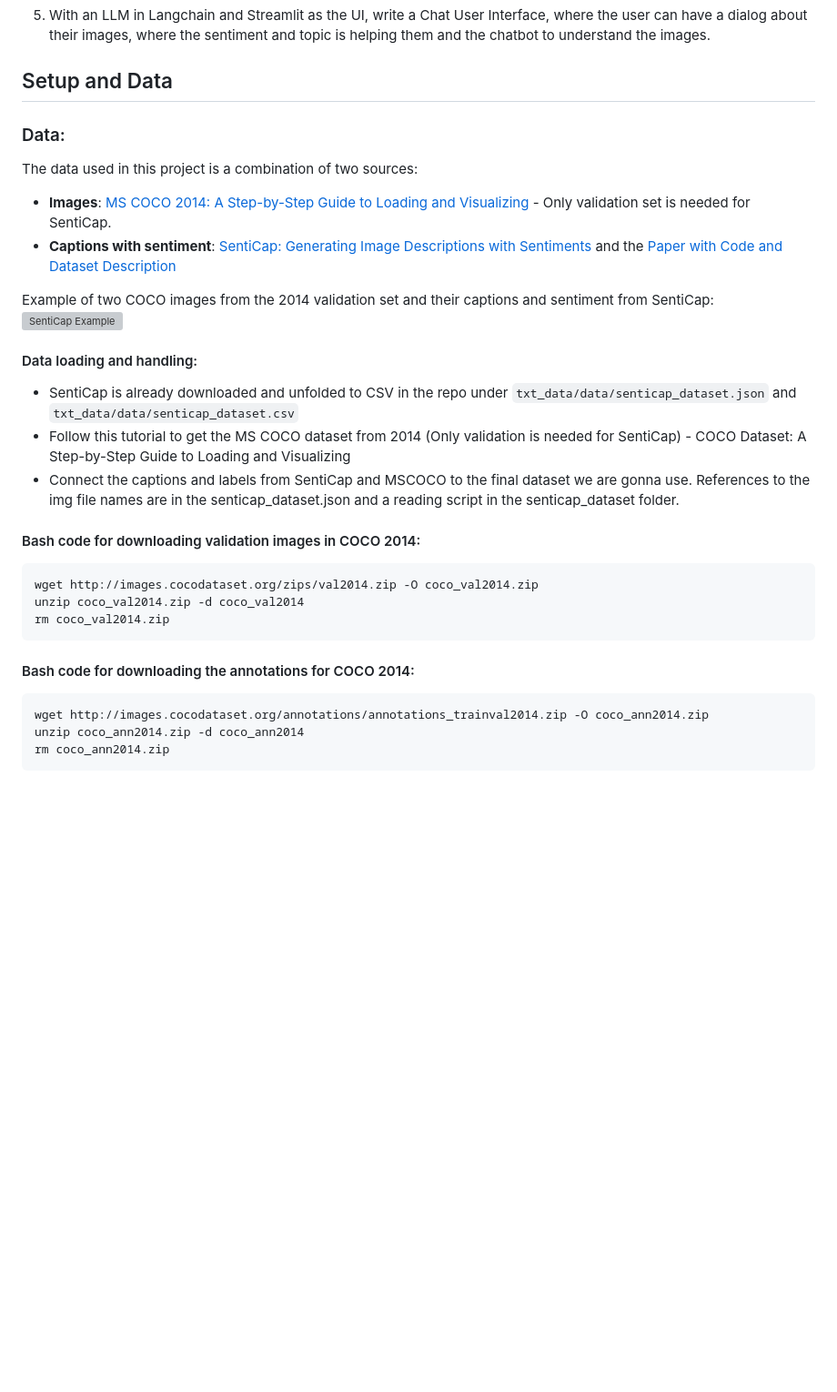
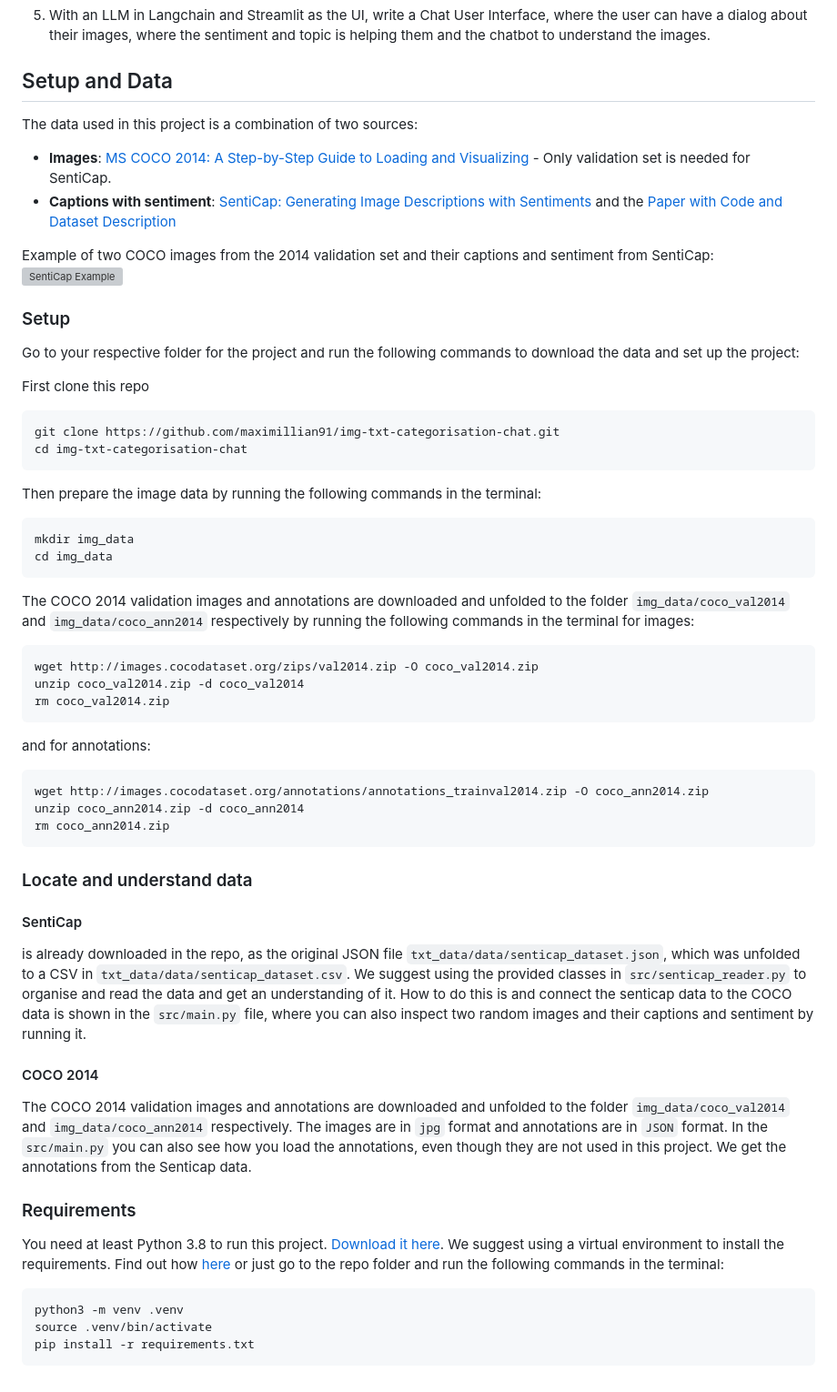
Before and after one commit to kris927b/img-txt-categorisation-chat, a Markdown page: README.md, the part around the change. Shown at 91% size. Drawn GitHub-style; blank space fills up the shorter version; grey boxes are pictures that could not be loaded.

Commit message:
update readme w setup and requirements

````diff
--- a/README.md
+++ b/README.md
@@ -20,7 +20,6 @@ All models available can be used to solve the task. These could be found on Hugg
 
 ## Setup and Data
 
-### Data:
 The data used in this project is a combination of two sources:
 - **Images**: [MS COCO 2014: A Step-by-Step Guide to Loading and Visualizing](https://machinelearningspace.com/coco-dataset-a-step-by-step-guide-to-loading-and-visualizing/) - Only validation set is needed for SentiCap.
 - **Captions with sentiment**: [SentiCap: Generating Image Descriptions with Sentiments](http://users.cecs.anu.edu.au/~u4534172/senticap.html) and the [Paper with Code and Dataset Description](https://paperswithcode.com/dataset/senticap)
@@ -28,21 +27,50 @@ The data used in this project is a combination of two sources:
 Example of two COCO images from the 2014 validation set and their captions and sentiment from SentiCap:
 ![SentiCap Example](example_img_sent_cap.png)
 
-#### Data loading and handling:
-- SentiCap is already downloaded and unfolded to CSV in the repo under `txt_data/data/senticap_dataset.json` and `txt_data/data/senticap_dataset.csv`
-- Follow this tutorial to get the MS COCO dataset from 2014 (Only validation is needed for SentiCap) - COCO Dataset: A Step-by-Step Guide to Loading and Visualizing
-- Connect the captions and labels from SentiCap and MSCOCO to the final dataset we are gonna use. References to the img file names are in the senticap_dataset.json and a reading script in the senticap_dataset folder.
+### Setup
 
-#### Bash code for downloading validation images in COCO 2014:
+Go to your respective folder for the project and run the following commands to download the data and set up the project:
+
+First clone this repo
+```bash
+git clone https://github.com/maximillian91/img-txt-categorisation-chat.git
+cd img-txt-categorisation-chat
+```
+
+Then prepare the image data by running the following commands in the terminal:
+```bash
+mkdir img_data
+cd img_data
+```
+
+The COCO 2014 validation images and annotations are downloaded and unfolded to the folder `img_data/coco_val2014` and `img_data/coco_ann2014` respectively by running the following commands in the terminal for images:
 ```bash
 wget http://images.cocodataset.org/zips/val2014.zip -O coco_val2014.zip
 unzip coco_val2014.zip -d coco_val2014
 rm coco_val2014.zip
 ```
-
-#### Bash code for downloading the annotations for COCO 2014:
+and for annotations:
 ```bash
 wget http://images.cocodataset.org/annotations/annotations_trainval2014.zip -O coco_ann2014.zip
 unzip coco_ann2014.zip -d coco_ann2014
 rm coco_ann2014.zip
 ```
+
+### Locate and understand data
+
+#### SentiCap
+is already downloaded in the repo, as the original JSON file `txt_data/data/senticap_dataset.json`, which was unfolded to a CSV in `txt_data/data/senticap_dataset.csv`. We suggest using the provided classes in `src/senticap_reader.py` to organise and read the data and get an understanding of it. How to do this is and connect the senticap data to the COCO data is shown in the `src/main.py` file, where you can also inspect two random images and their captions and sentiment by running it.
+
+#### COCO 2014
+The COCO 2014 validation images and annotations are downloaded and unfolded to the folder `img_data/coco_val2014` and `img_data/coco_ann2014` respectively.
+The images are in `jpg` format and annotations are in `JSON` format. In the `src/main.py` you can also see how you load the annotations, even though they are not used in this project. We get the annotations from the Senticap data.
+
+### Requirements
+You need at least Python 3.8 to run this project. [Download it here](https://www.python.org/downloads/).
+We suggest using a virtual environment to install the requirements. Find out how [here](https://packaging.python.org/en/latest/guides/installing-using-pip-and-virtual-environments/) or just go to the repo folder and run the following commands in the terminal:
+
+```bash
+python3 -m venv .venv
+source .venv/bin/activate
+pip install -r requirements.txt
+```
````
